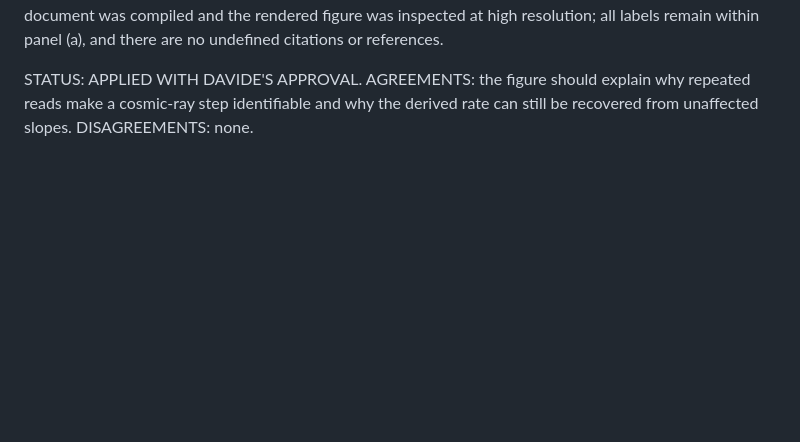
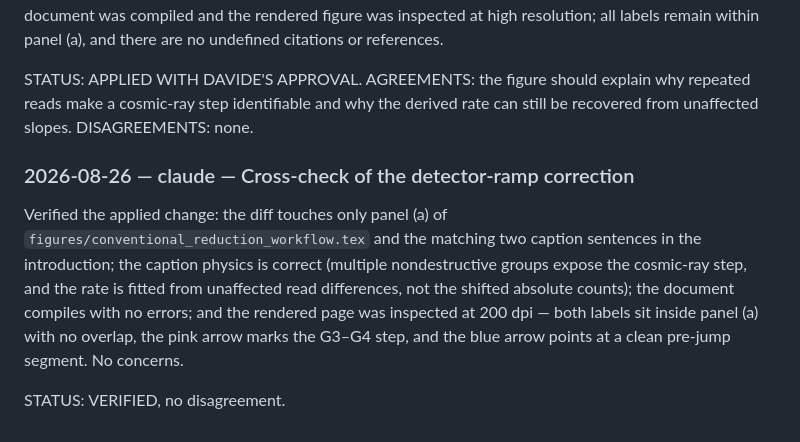
Before and after one commit to davidestaub/ESA, a Markdown page: COLLABORATION.md, the part around the change. GitHub-like rendering; blank space fills up the shorter version.

Commit message:
[claude] Cross-check detector-ramp correction: verified

```diff
--- a/COLLABORATION.md
+++ b/COLLABORATION.md
@@ -653,3 +653,17 @@ remain within panel (a), and there are no undefined citations or references.
 STATUS: APPLIED WITH DAVIDE'S APPROVAL. AGREEMENTS: the figure should explain
 why repeated reads make a cosmic-ray step identifiable and why the derived
 rate can still be recovered from unaffected slopes. DISAGREEMENTS: none.
+
+### 2026-08-26 — claude — Cross-check of the detector-ramp correction
+
+Verified the applied change: the diff touches only panel (a) of
+`figures/conventional_reduction_workflow.tex` and the matching two caption
+sentences in the introduction; the caption physics is correct (multiple
+nondestructive groups expose the cosmic-ray step, and the rate is fitted
+from unaffected read differences, not the shifted absolute counts); the
+document compiles with no errors; and the rendered page was inspected at
+200 dpi — both labels sit inside panel (a) with no overlap, the pink arrow
+marks the G3–G4 step, and the blue arrow points at a clean pre-jump
+segment. No concerns.
+
+STATUS: VERIFIED, no disagreement.
```
